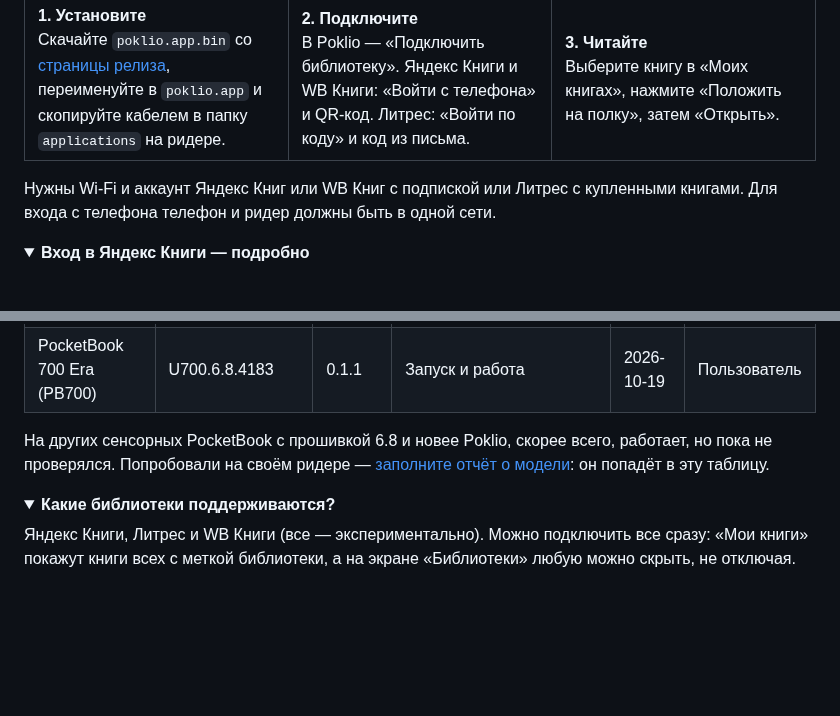
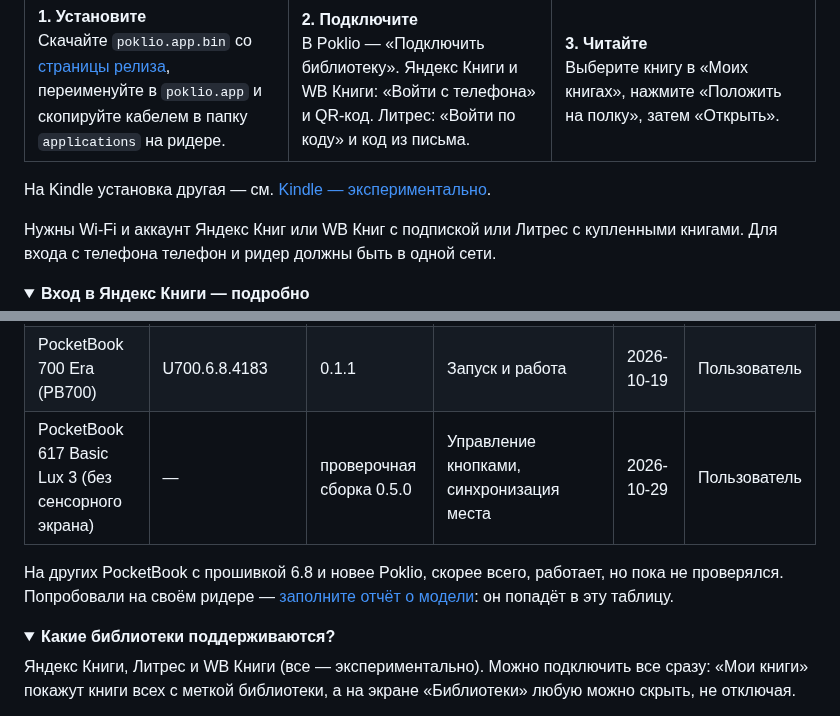
Before and after one commit to ArkHak/poklio, a Markdown page: README.md, 2 parts joined by grey strips. GitHub-like rendering; folded sections open; blank space fills up the shorter version.

```diff
--- a/README.md
+++ b/README.md
@@ -89,6 +89,8 @@
     </td>
   </tr>
 </table>
+
+На Kindle установка другая — см. [Kindle — экспериментально](#kindle--экспериментально).
 
 Нужны Wi-Fi и аккаунт Яндекс Книг или WB Книг с подпиской или Литрес с купленными книгами. Для входа с телефона телефон и ридер должны быть в одной сети.
 
@@ -268,8 +283,9 @@ rm /Volumes/PB700K3/applications/icons/._*
 | PocketBook X (PB1040) | U1040.6.5.1701 | 0.2.1 → 0.3.0 | Вход с телефона, получение и открытие книг, обложки, поиск, обновление по воздуху, кнопки листания | 2026-10-21—22 | Пользователь |
 | PocketBook 634 Verse Pro Color (PB634K3) | 6.10 | 0.2 | Литрес: вход, получение купленных книг | 2026-10-21 | Пользователь |
 | PocketBook 700 Era (PB700) | U700.6.8.4183 | 0.1.1 | Запуск и работа | 2026-10-19 | Пользователь |
+| PocketBook 617 Basic Lux 3 (без сенсорного экрана) | — | проверочная сборка 0.5.0 | Управление кнопками, синхронизация места | 2026-10-29 | Пользователь |
 
-На других сенсорных PocketBook с прошивкой 6.8 и новее Poklio, скорее всего, работает, но пока не проверялся. Попробовали на своём ридере — [заполните отчёт о модели](https://github.com/ArkHak/poklio/issues/new?template=device-report.yml): он попадёт в эту таблицу.
+На других PocketBook с прошивкой 6.8 и новее Poklio, скорее всего, работает, но пока не проверялся. Попробовали на своём ридере — [заполните отчёт о модели](https://github.com/ArkHak/poklio/issues/new?template=device-report.yml): он попадёт в эту таблицу.
 </details>
 
 <details>
```
Also changed, not shown: other parts of README.md (+15 -2 lines), README.en.md (+19 -3 lines), images/hero-en.png, images/hero.png.
